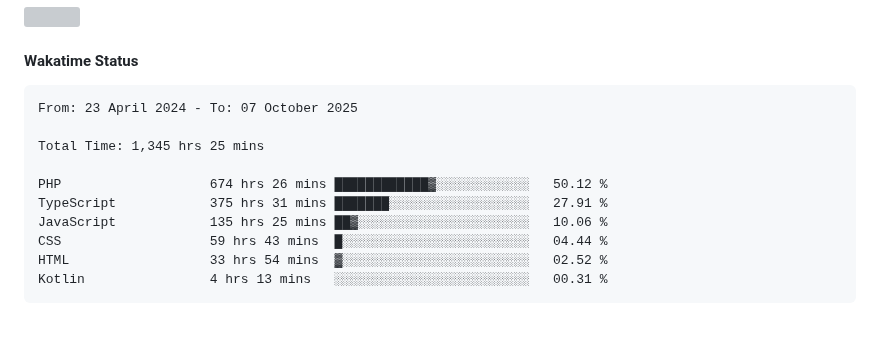
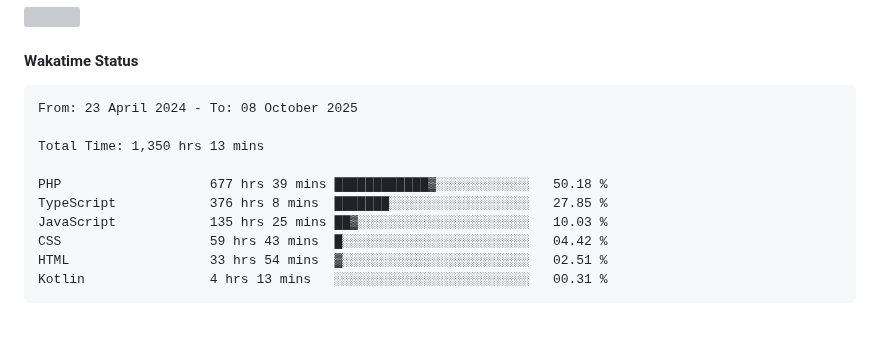
Before and after one commit to umLusca/umLusca, a Markdown page: README.md, the part around the change. Drawn GitHub-style; grey boxes are pictures that could not be loaded.

Commit message:
Updated waka-readme graph with new metrics

````diff
--- a/README.md
+++ b/README.md
@@ -60,15 +60,15 @@
 <!--START_SECTION:waka-->
 
 ```txt
-From: 23 April 2024 - To: 07 October 2025
+From: 23 April 2024 - To: 08 October 2025
 
-Total Time: 1,345 hrs 25 mins
+Total Time: 1,350 hrs 13 mins
 
-PHP                   674 hrs 26 mins ████████████▓░░░░░░░░░░░░   50.12 %
-TypeScript            375 hrs 31 mins ███████░░░░░░░░░░░░░░░░░░   27.91 %
-JavaScript            135 hrs 25 mins ██▓░░░░░░░░░░░░░░░░░░░░░░   10.06 %
-CSS                   59 hrs 43 mins  █░░░░░░░░░░░░░░░░░░░░░░░░   04.44 %
-HTML                  33 hrs 54 mins  ▓░░░░░░░░░░░░░░░░░░░░░░░░   02.52 %
+PHP                   677 hrs 39 mins ████████████▓░░░░░░░░░░░░   50.18 %
+TypeScript            376 hrs 8 mins  ███████░░░░░░░░░░░░░░░░░░   27.85 %
+JavaScript            135 hrs 25 mins ██▓░░░░░░░░░░░░░░░░░░░░░░   10.03 %
+CSS                   59 hrs 43 mins  █░░░░░░░░░░░░░░░░░░░░░░░░   04.42 %
+HTML                  33 hrs 54 mins  ▓░░░░░░░░░░░░░░░░░░░░░░░░   02.51 %
 Kotlin                4 hrs 13 mins   ░░░░░░░░░░░░░░░░░░░░░░░░░   00.31 %
 ```
 
````
